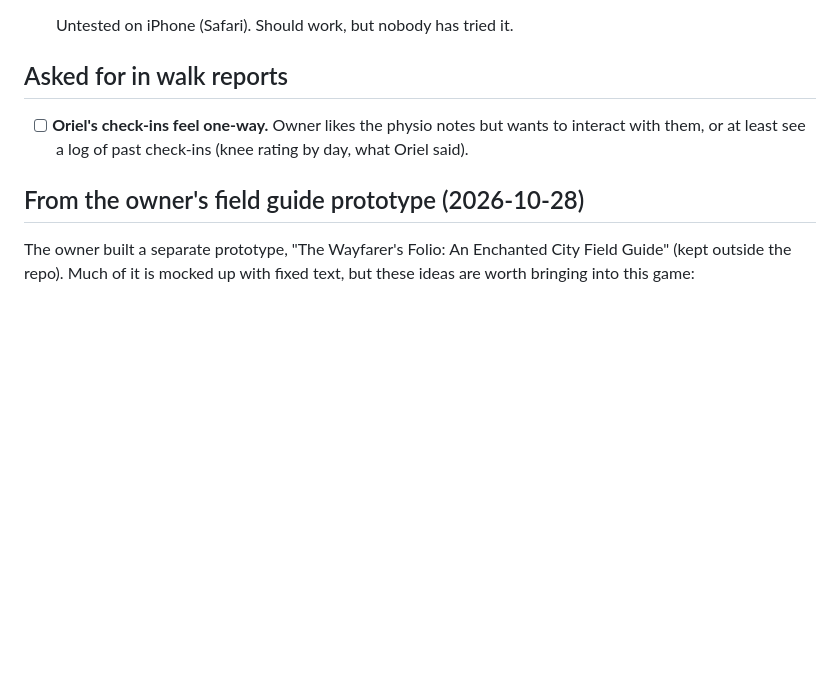
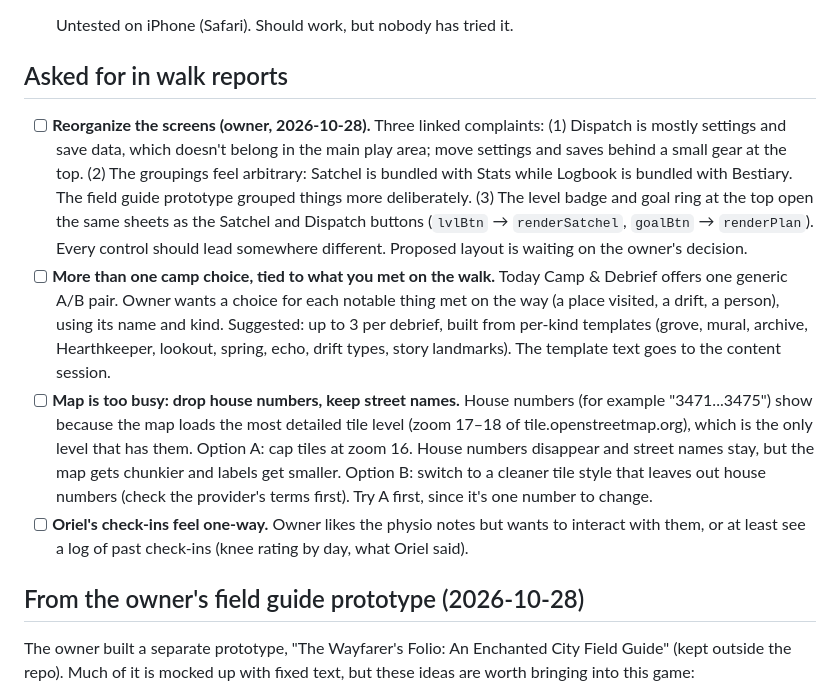
Before and after one commit to flailingly/lit-path, a Markdown page: BACKLOG.md, the part around the change. Rendered like a GitHub page; blank space fills up the shorter version.

Commit message:
Backlog: screen layout, encounter-based camp choices, quieter map labels
Co-Authored-By: Claude Opus 5.5 <noreply@anthropic.com>

```diff
--- a/BACKLOG.md
+++ b/BACKLOG.md
@@ -35,6 +35,9 @@ Priority order: **knee safety → bugs → things walk reports asked for → ide
 
 ## Asked for in walk reports
 
+- [ ] **Reorganize the screens (owner, 2026-10-28).** Three linked complaints: (1) Dispatch is mostly settings and save data, which doesn't belong in the main play area; move settings and saves behind a small gear at the top. (2) The groupings feel arbitrary: Satchel is bundled with Stats while Logbook is bundled with Bestiary. The field guide prototype grouped things more deliberately. (3) The level badge and goal ring at the top open the same sheets as the Satchel and Dispatch buttons (`lvlBtn` → `renderSatchel`, `goalBtn` → `renderPlan`). Every control should lead somewhere different. Proposed layout is waiting on the owner's decision.
+- [ ] **More than one camp choice, tied to what you met on the walk.** Today Camp & Debrief offers one generic A/B pair. Owner wants a choice for each notable thing met on the way (a place visited, a drift, a person), using its name and kind. Suggested: up to 3 per debrief, built from per-kind templates (grove, mural, archive, Hearthkeeper, lookout, spring, echo, drift types, story landmarks). The template text goes to the content session.
+- [ ] **Map is too busy: drop house numbers, keep street names.** House numbers (for example "3471...3475") show because the map loads the most detailed tile level (zoom 17–18 of tile.openstreetmap.org), which is the only level that has them. Option A: cap tiles at zoom 16. House numbers disappear and street names stay, but the map gets chunkier and labels get smaller. Option B: switch to a cleaner tile style that leaves out house numbers (check the provider's terms first). Try A first, since it's one number to change.
 - [ ] **Oriel's check-ins feel one-way.** Owner likes the physio notes but wants to interact with them, or at least see a log of past check-ins (knee rating by day, what Oriel said).
 
 ## From the owner's field guide prototype (2026-10-28)
```
